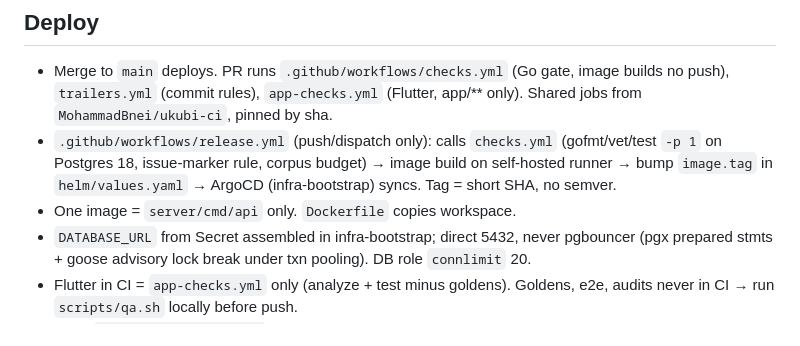
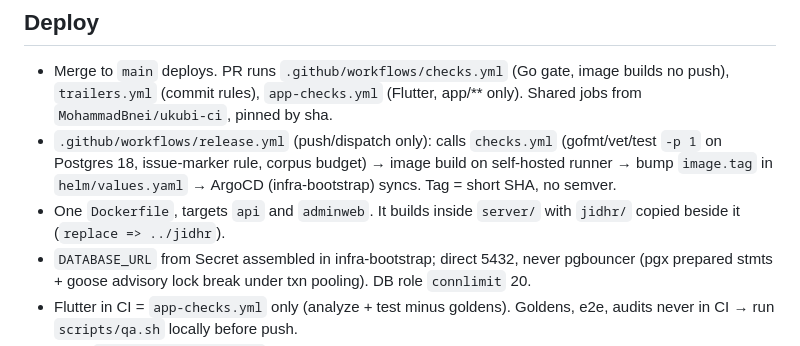
Before and after one commit to MohammadBnei/wird, a Markdown page: .claude/spec.md, the part around the change. Rendered like a GitHub page.

```diff
--- a/.claude/spec.md
+++ b/.claude/spec.md
@@ -122,7 +122,7 @@ Distilled from design history + ADRs, checked against code. Code wins. ADRs in `
 ## Deploy
 - Merge to `main` deploys. PR runs `.github/workflows/checks.yml` (Go gate, image builds no push), `trailers.yml` (commit rules), `app-checks.yml` (Flutter, app/** only). Shared jobs from `MohammadBnei/ukubi-ci`, pinned by sha.
 - `.github/workflows/release.yml` (push/dispatch only): calls `checks.yml` (gofmt/vet/test `-p 1` on Postgres 18, issue-marker rule, corpus budget) → image build on self-hosted runner → bump `image.tag` in `helm/values.yaml` → ArgoCD (infra-bootstrap) syncs. Tag = short SHA, no semver.
-- One image = `server/cmd/api` only. `Dockerfile` copies workspace.
+- One `Dockerfile`, targets `api` and `adminweb`. It builds inside `server/` with `jidhr/` copied beside it (`replace => ../jidhr`).
 - `DATABASE_URL` from Secret assembled in infra-bootstrap; direct 5432, never pgbouncer (pgx prepared stmts + goose advisory lock break under txn pooling). DB role `connlimit` 20.
 - Flutter in CI = `app-checks.yml` only (analyze + test minus goldens). Goldens, e2e, audits never in CI → run `scripts/qa.sh` locally before push.
 - Host: `https://wird.bnei.dev`.
```
Also changed, not shown: .claude/handoffs/senses-next-steps.md (+2 -2 lines).
